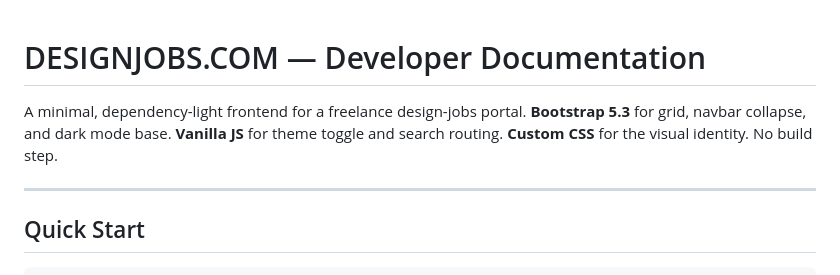
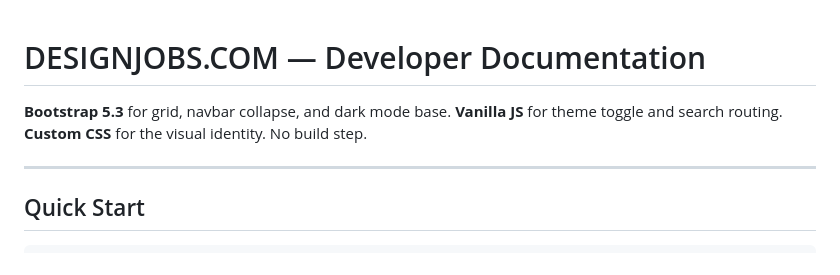
Before and after one commit to 2026-DesignerJobs-com/DesignerJobs.com, a Markdown page: frontend/design1/docu.md, the part around the change. Rendered like a GitHub page.

```diff
--- a/frontend/design1/docu.md
+++ b/frontend/design1/docu.md
@@ -1,8 +1,8 @@
 # DESIGNJOBS.COM — Developer Documentation
 
-A minimal, dependency-light frontend for a freelance design-jobs portal.
 **Bootstrap 5.3** for grid, navbar collapse, and dark mode base.
-**Vanilla JS** for theme toggle and search routing. **Custom CSS** for the visual identity.
+**Vanilla JS** for theme toggle and search routing.
+**Custom CSS** for the visual identity.
 No build step.
 
 ---
```
